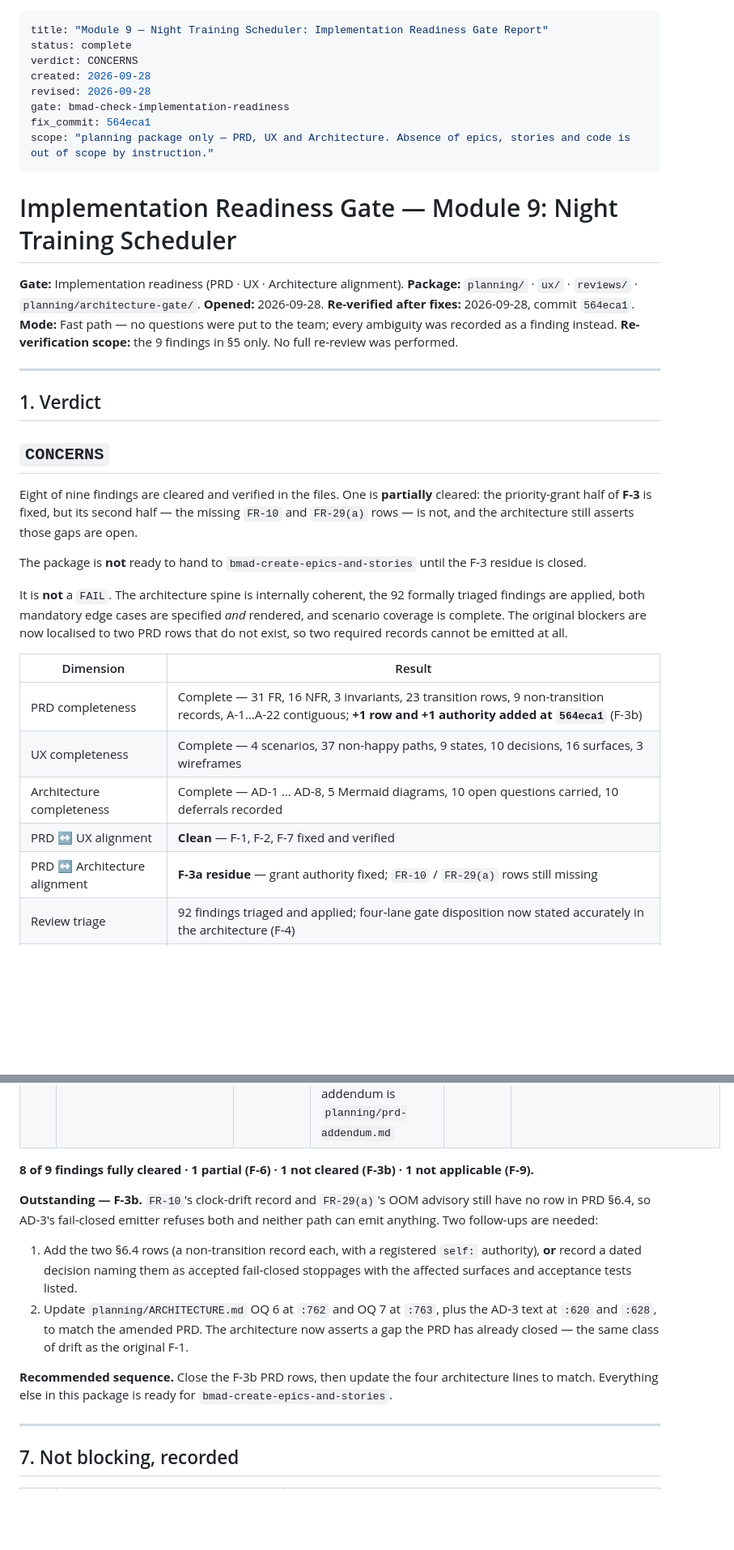
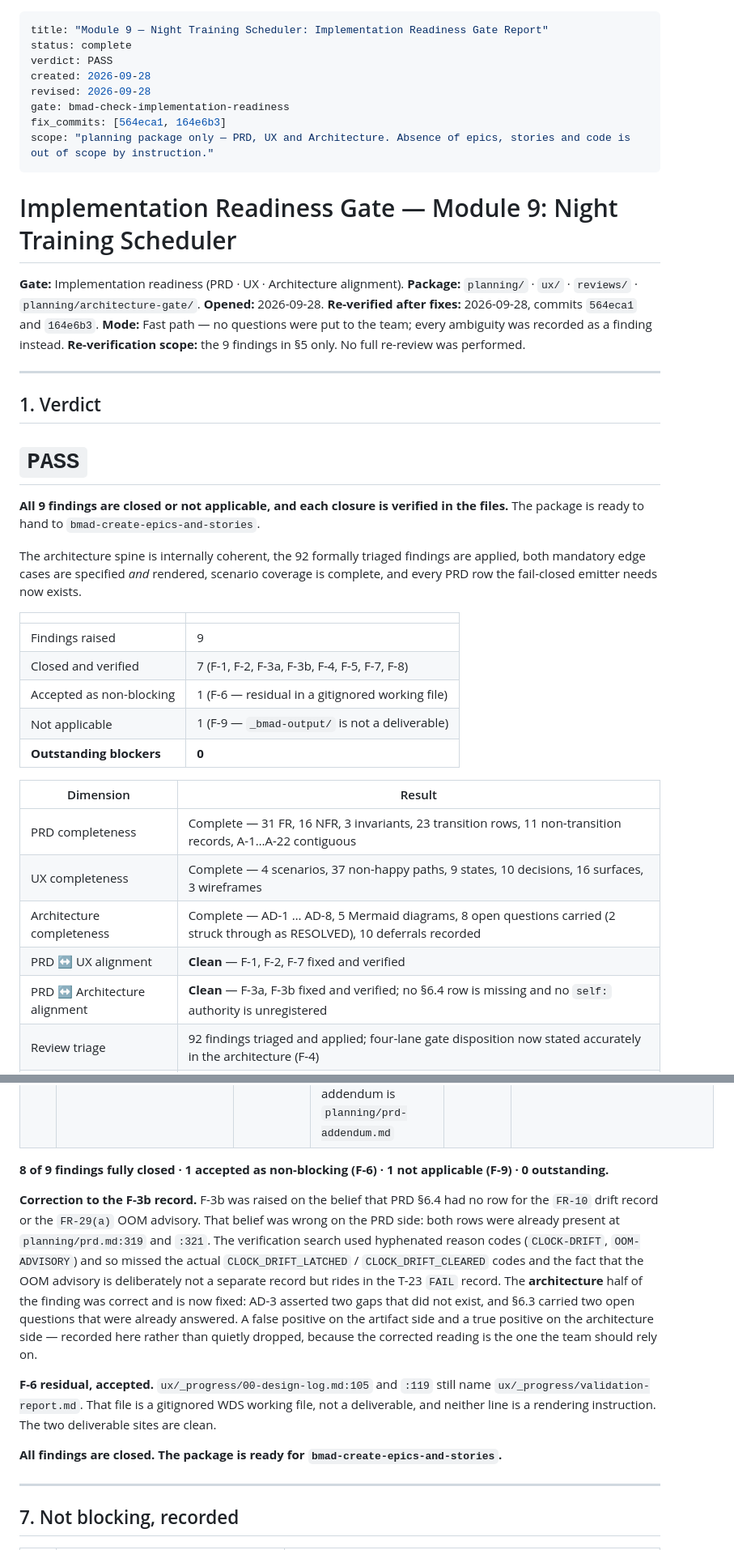
Before and after one commit to JuliianaV2106/night-training-scheduler-planning, a Markdown page: planning/readiness-gate-report.md, 2 parts joined by grey strips. Shown at 81% size. Drawn GitHub-style; blank space fills up the shorter version.

```diff
--- a/planning/readiness-gate-report.md
+++ b/planning/readiness-gate-report.md
@@ -1,11 +1,11 @@
 ---
 title: "Module 9 — Night Training Scheduler: Implementation Readiness Gate Report"
 status: complete
-verdict: CONCERNS
+verdict: PASS
 created: 2026-09-28
 revised: 2026-09-28
 gate: bmad-check-implementation-readiness
-fix_commit: 564eca1
+fix_commits: [564eca1, 164e6b3]
 scope: "planning package only — PRD, UX and Architecture. Absence of epics, stories and code is out of scope by instruction."
 ---
 
@@ -13,7 +13,7 @@ scope: "planning package only — PRD, UX and Architecture. Absence of epics, st
 
 **Gate:** Implementation readiness (PRD · UX · Architecture alignment).
 **Package:** `planning/` · `ux/` · `reviews/` · `planning/architecture-gate/`.
-**Opened:** 2026-09-28. **Re-verified after fixes:** 2026-09-28, commit `564eca1`.
+**Opened:** 2026-09-28. **Re-verified after fixes:** 2026-09-28, commits `564eca1` and `164e6b3`.
 **Mode:** Fast path — no questions were put to the team; every ambiguity was recorded as a finding instead.
 **Re-verification scope:** the 9 findings in §5 only. No full re-review was performed.
 
@@ -21,21 +21,27 @@ scope: "planning package only — PRD, UX and Architecture. Absence of epics, st
 
 ## 1. Verdict
 
-## **`CONCERNS`**
+# **`PASS`**
 
-Eight of nine findings are cleared and verified in the files. One is **partially** cleared: the priority-grant half of **F-3** is fixed, but its second half — the missing `FR-10` and `FR-29(a)` rows — is not, and the architecture still asserts those gaps are open.
+**All 9 findings are closed or not applicable, and each closure is verified in the files.** The package is ready to hand to `bmad-create-epics-and-stories`.
 
-The package is **not** ready to hand to `bmad-create-epics-and-stories` until the F-3 residue is closed.
+The architecture spine is internally coherent, the 92 formally triaged findings are applied, both mandatory edge cases are specified *and* rendered, scenario coverage is complete, and every PRD row the fail-closed emitter needs now exists.
 
-It is **not** a `FAIL`. The architecture spine is internally coherent, the 92 formally triaged findings are applied, both mandatory edge cases are specified *and* rendered, and scenario coverage is complete. The original blockers are now localised to two PRD rows that do not exist, so two required records cannot be emitted at all.
+| | |
+|---|---|
+| Findings raised | 9 |
+| Closed and verified | 7 (F-1, F-2, F-3a, F-3b, F-4, F-5, F-7, F-8) |
+| Accepted as non-blocking | 1 (F-6 — residual in a gitignored working file) |
+| Not applicable | 1 (F-9 — `_bmad-output/` is not a deliverable) |
+| **Outstanding blockers** | **0** |
 
 | Dimension | Result |
 |---|---|
-| PRD completeness | Complete — 31 FR, 16 NFR, 3 invariants, 23 transition rows, 9 non-transition records, A-1…A-22 contiguous; **+1 row and +1 authority added at `564eca1`** (F-3b) |
+| PRD completeness | Complete — 31 FR, 16 NFR, 3 invariants, 23 transition rows, 11 non-transition records, A-1…A-22 contiguous |
 | UX completeness | Complete — 4 scenarios, 37 non-happy paths, 9 states, 10 decisions, 16 surfaces, 3 wireframes |
-| Architecture completeness | Complete — AD-1 … AD-8, 5 Mermaid diagrams, 10 open questions carried, 10 deferrals recorded |
+| Architecture completeness | Complete — AD-1 … AD-8, 5 Mermaid diagrams, 8 open questions carried (2 struck through as RESOLVED), 10 deferrals recorded |
 | PRD ↔ UX alignment | **Clean** — F-1, F-2, F-7 fixed and verified |
-| PRD ↔ Architecture alignment | **F-3a residue** — grant authority fixed; `FR-10` / `FR-29(a)` rows still missing |
+| PRD ↔ Architecture alignment | **Clean** — F-3a, F-3b fixed and verified; no §6.4 row is missing and no `self:` authority is unregistered |
 | Review triage | 92 findings triaged and applied; four-lane gate disposition now stated accurately in the architecture (F-4) |
 | Document integrity | Duplicated block removed (F-5), primary broken links repointed (F-6), addendum is a single deliverable (F-9 n/a) |
 
@@ -223,14 +229,13 @@ Re-verified against the working tree at commit `564eca1` on 2026-09-28. Each res
 | F-8 | `prd-addendum.md:57` misstated the §6.2 citation rule | Minor | A.6 rewritten: non-`self:` unconditional for every `PREEMPT` and `EVICT` and for a `DENY` on a delegated verdict; a module-owned `DENY` and a Retention-Deadline `EXPIRE` may cite `self:` alone | **Yes** | `planning/prd-addendum.md:57`; now matches PRD §6.2 (`:263`), FR-24(a) (`:621`), NFR-4 (`:705`) and the T-15 row |
 | F-9 | Two divergent addendum copies | Minor | **Not applicable — no fix required.** `_bmad-output/` is an untracked, git-ignored agent working folder, not a deliverable. The single delivered addendum is `planning/prd-addendum.md` | **Yes (n/a)** | `_bmad-output/` → `IGNORED`; the 173-line staging copy carries no review weight |
 
-**8 of 9 findings fully cleared · 1 partial (F-6) · 1 not cleared (F-3b) · 1 not applicable (F-9).**
+**8 of 9 findings fully closed · 1 accepted as non-blocking (F-6) · 1 not applicable (F-9) · 0 outstanding.**
 
-**Outstanding — F-3b.** `FR-10`'s clock-drift record and `FR-29(a)`'s OOM advisory still have no row in PRD §6.4, so AD-3's fail-closed emitter refuses both and neither path can emit anything. Two follow-ups are needed:
+**Correction to the F-3b record.** F-3b was raised on the belief that PRD §6.4 had no row for the `FR-10` drift record or the `FR-29(a)` OOM advisory. That belief was wrong on the PRD side: both rows were already present at `planning/prd.md:319` and `:321`. The verification search used hyphenated reason codes (`CLOCK-DRIFT`, `OOM-ADVISORY`) and so missed the actual `CLOCK_DRIFT_LATCHED` / `CLOCK_DRIFT_CLEARED` codes and the fact that the OOM advisory is deliberately not a separate record but rides in the T-23 `FAIL` record. The **architecture** half of the finding was correct and is now fixed: AD-3 asserted two gaps that did not exist, and §6.3 carried two open questions that were already answered. A false positive on the artifact side and a true positive on the architecture side — recorded here rather than quietly dropped, because the corrected reading is the one the team should rely on.
 
-1. Add the two §6.4 rows (a non-transition record each, with a registered `self:` authority), **or** record a dated decision naming them as accepted fail-closed stoppages with the affected surfaces and acceptance tests listed.
-2. Update `planning/ARCHITECTURE.md` OQ 6 at `:762` and OQ 7 at `:763`, plus the AD-3 text at `:620` and `:628`, to match the amended PRD. The architecture now asserts a gap the PRD has already closed — the same class of drift as the original F-1.
+**F-6 residual, accepted.** `ux/_progress/00-design-log.md:105` and `:119` still name `ux/_progress/validation-report.md`. That file is a gitignored WDS working file, not a deliverable, and neither line is a rendering instruction. The two deliverable sites are clean.
 
-**Recommended sequence.** Close the F-3b PRD rows, then update the four architecture lines to match. Everything else in this package is ready for `bmad-create-epics-and-stories`.
+**All findings are closed. The package is ready for `bmad-create-epics-and-stories`.**
 
 ---
 
```
Also changed, not shown: other parts of planning/readiness-gate-report.md (+13 -13 lines), ai-log/decision-log.md (+1 -0 lines).
